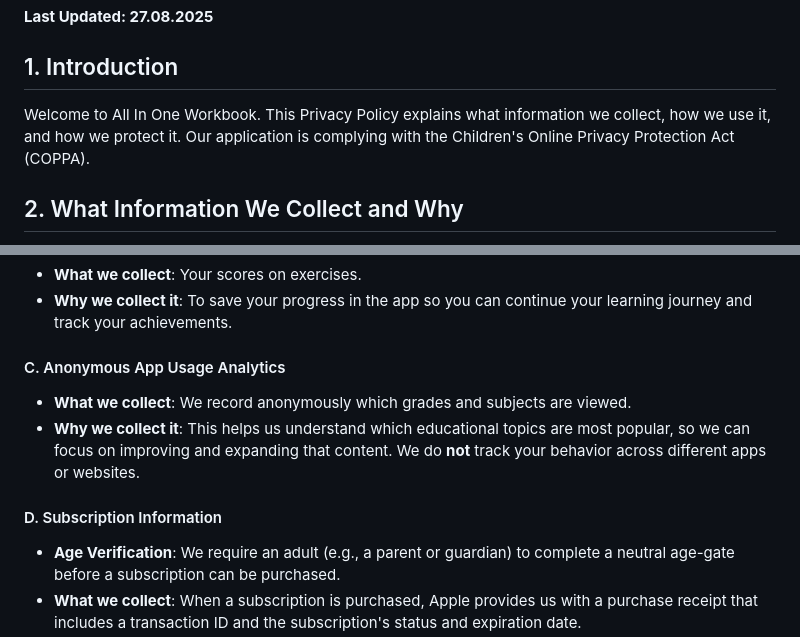
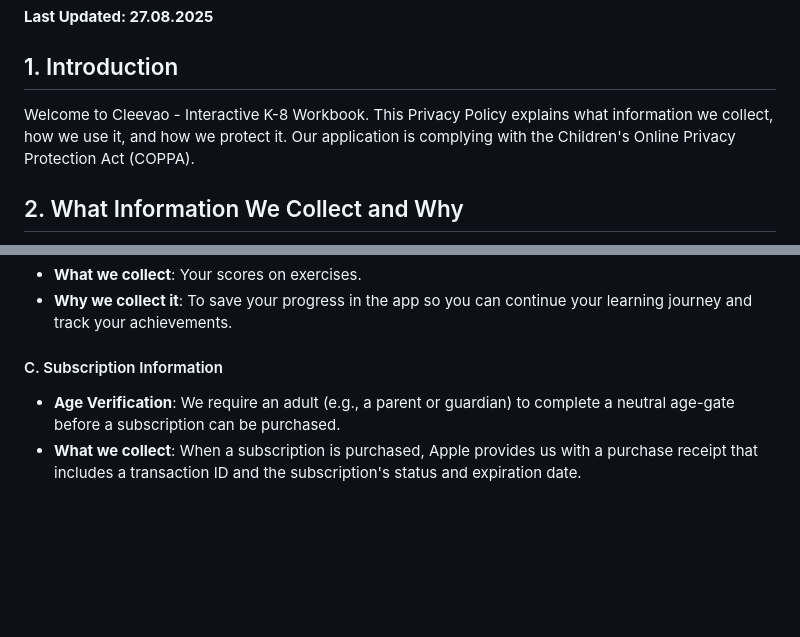
Before and after one commit to cleevao/cleevao-support, a Markdown page: index.md, 2 parts joined by grey strips. Drawn GitHub-style; blank space fills up the shorter version.

```diff
--- a/index.md
+++ b/index.md
@@ -4,7 +4,7 @@
 
 ## 1. Introduction
 
-Welcome to All In One Workbook. This Privacy Policy explains what information we collect, how we use it, and how we protect it. Our application is complying with the Children's Online Privacy Protection Act (COPPA).
+Welcome to Cleevao - Interactive K-8 Workbook. This Privacy Policy explains what information we collect, how we use it, and how we protect it. Our application is complying with the Children's Online Privacy Protection Act (COPPA).
 
 
 ## 2. What Information We Collect and Why
@@ -22,12 +22,7 @@ We collect a limited amount of information for specific purposes related to the
 - **What we collect**: Your scores on exercises.
 - **Why we collect it**: To save your progress in the app so you can continue your learning journey and track your achievements.
 
-#### C. Anonymous App Usage Analytics
-
-- **What we collect**: We record anonymously which grades and subjects are viewed.
-- **Why we collect it**: This helps us understand which educational topics are most popular, so we can focus on improving and expanding that content. We do **not** track your behavior across different apps or websites.
-
-#### D. Subscription Information
+#### C. Subscription Information
 
 - **Age Verification**: We require an adult (e.g., a parent or guardian) to complete a neutral age-gate before a subscription can be purchased.
 - **What we collect**: When a subscription is purchased, Apple provides us with a purchase receipt that includes a transaction ID and the subscription's status and expiration date.
```
